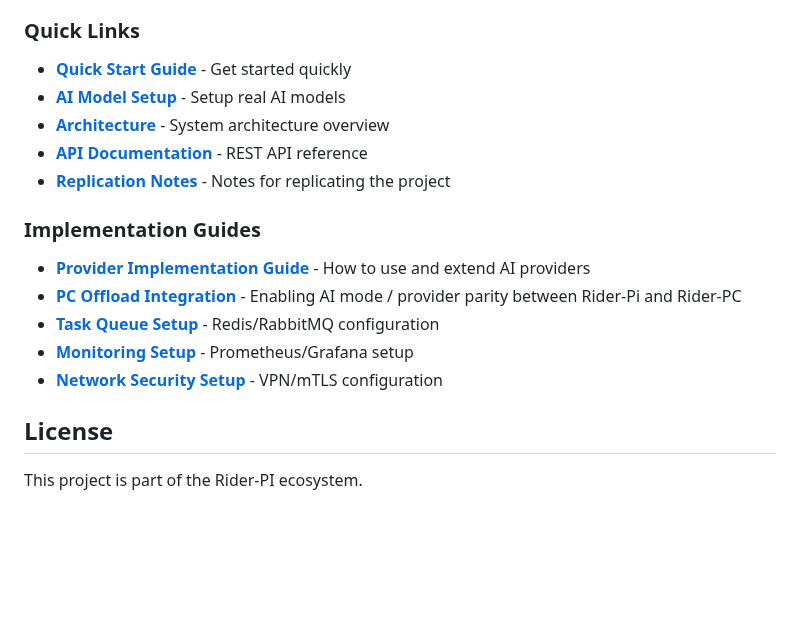
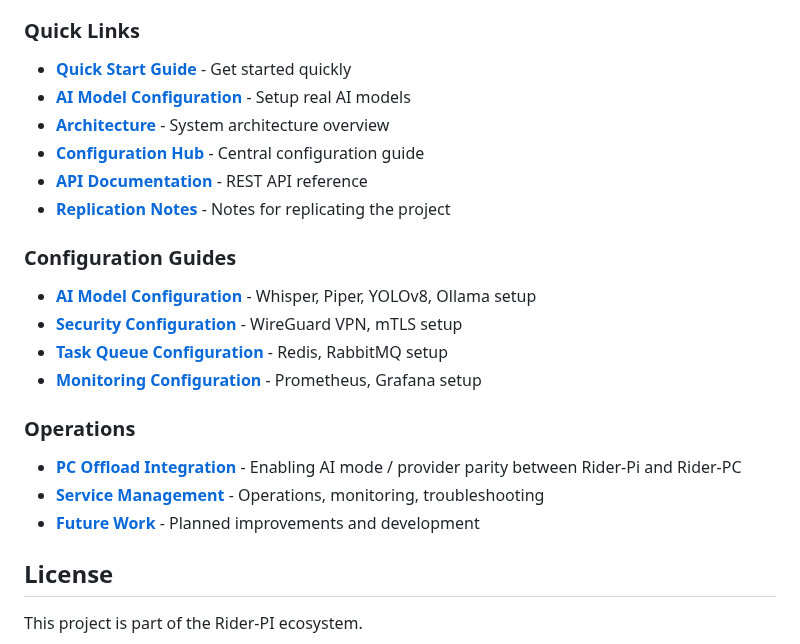
Before and after one commit to mpieniak01/Rider-Pc, a Markdown page: README.md, the part around the change. Drawn GitHub-style; blank space fills up the shorter version.

Commit message:
docs: Add SERVICE_AND_RESOURCE_MANAGEMENT.md and update root README links
Co-authored-by: mpieniak01 <8170413+mpieniak01@users.noreply.github.com>

```diff
--- a/README.md
+++ b/README.md
@@ -69,18 +69,24 @@ python -m pc_client.main
 ### Quick Links
 
 - **[Quick Start Guide](docs/QUICKSTART.md)** - Get started quickly
-- **[AI Model Setup](docs/AI_MODEL_SETUP.md)** - Setup real AI models
+- **[AI Model Configuration](docs/AI_MODEL_CONFIGURATION.md)** - Setup real AI models
 - **[Architecture](docs/ARCHITECTURE.md)** - System architecture overview
+- **[Configuration Hub](docs/CONFIGURATION.md)** - Central configuration guide
 - **[API Documentation](docs/api-specs/README.md)** - REST API reference
 - **[Replication Notes](docs/REPLICATION_NOTES.md)** - Notes for replicating the project
 
-### Implementation Guides
+### Configuration Guides
 
-- **[Provider Implementation Guide](docs/PR/PROVIDER_IMPLEMENTATION_GUIDE.md)** - How to use and extend AI providers
+- **[AI Model Configuration](docs/AI_MODEL_CONFIGURATION.md)** - Whisper, Piper, YOLOv8, Ollama setup
+- **[Security Configuration](docs/SECURITY_CONFIGURATION.md)** - WireGuard VPN, mTLS setup
+- **[Task Queue Configuration](docs/TASK_QUEUE_CONFIGURATION.md)** - Redis, RabbitMQ setup
+- **[Monitoring Configuration](docs/MONITORING_CONFIGURATION.md)** - Prometheus, Grafana setup
+
+### Operations
+
 - **[PC Offload Integration](docs/PC_OFFLOAD_INTEGRATION.md)** - Enabling AI mode / provider parity between Rider-Pi and Rider-PC
-- **[Task Queue Setup](docs/PR/TASK_QUEUE_SETUP.md)** - Redis/RabbitMQ configuration
-- **[Monitoring Setup](docs/PR/MONITORING_SETUP.md)** - Prometheus/Grafana setup
-- **[Network Security Setup](docs/PR/NETWORK_SECURITY_SETUP.md)** - VPN/mTLS configuration
+- **[Service Management](docs/SERVICE_AND_RESOURCE_MANAGEMENT.md)** - Operations, monitoring, troubleshooting
+- **[Future Work](docs/FUTURE_WORK.md)** - Planned improvements and development
 
 ## License
 
```
Also changed, not shown: docs/SERVICE_AND_RESOURCE_MANAGEMENT.md (added, +111 -0 lines).
